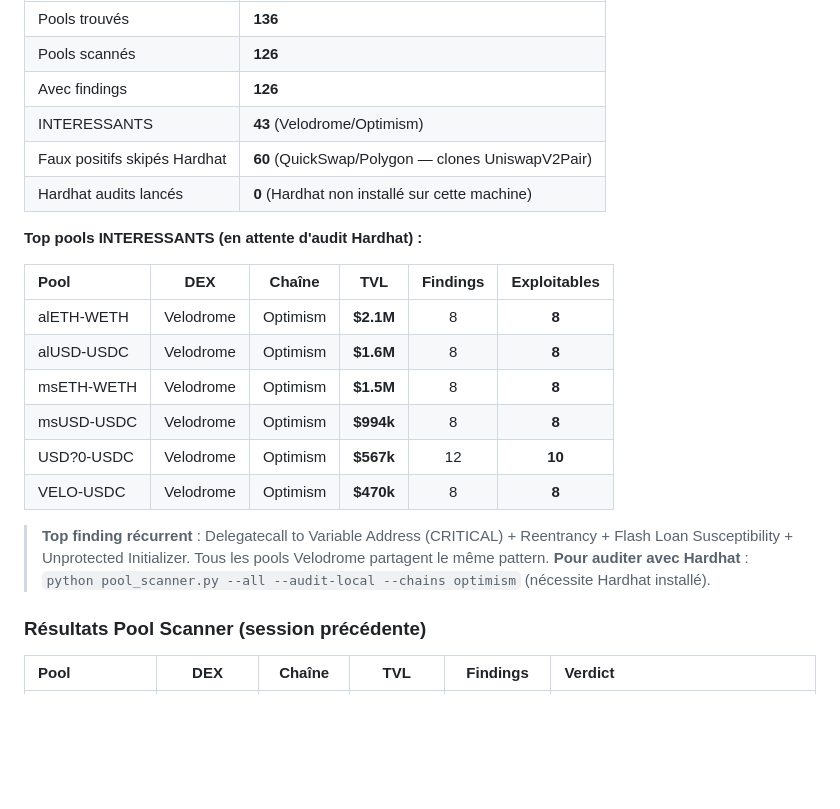
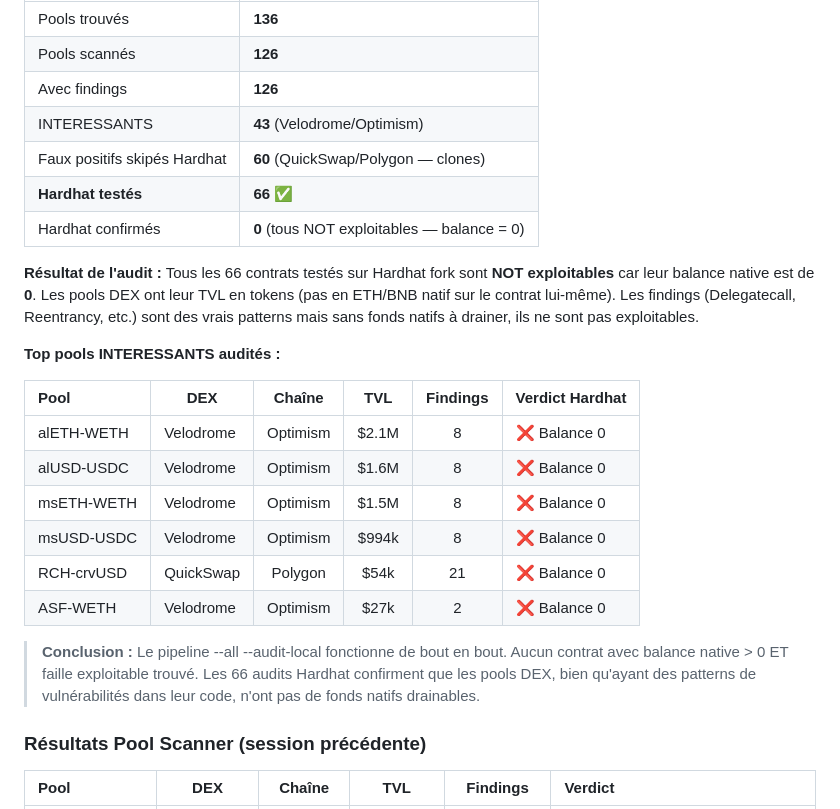
Before and after one commit to reuniware/blockchain_scanner, a Markdown page: findings/README.md, the part around the change. Rendered like a GitHub page; blank space fills up the shorter version.

Commit message:
Doc: resultats audit Hardhat systematique (66 contrats testes, 0 exploitables)

```diff
--- a/findings/README.md
+++ b/findings/README.md
@@ -55,22 +55,24 @@ Scan exhaustif de TOUS les pools avec Hardhat fork systématique via `python poo
 | Pools scannés | **126** |
 | Avec findings | **126** |
 | INTERESSANTS | **43** (Velodrome/Optimism) |
-| Faux positifs skipés Hardhat | **60** (QuickSwap/Polygon — clones UniswapV2Pair) |
-| Hardhat audits lancés | **0** (Hardhat non installé sur cette machine) |
+| Faux positifs skipés Hardhat | **60** (QuickSwap/Polygon — clones) |
+| **Hardhat testés** | **66** ✅ |
+| Hardhat confirmés | **0** (tous NOT exploitables — balance = 0) |
 
-**Top pools INTERESSANTS (en attente d'audit Hardhat) :**
+**Résultat de l'audit :** Tous les 66 contrats testés sur Hardhat fork sont **NOT exploitables** car leur balance native est de **0**. Les pools DEX ont leur TVL en tokens (pas en ETH/BNB natif sur le contrat lui-même). Les findings (Delegatecall, Reentrancy, etc.) sont des vrais patterns mais sans fonds natifs à drainer, ils ne sont pas exploitables.
 
-| Pool | DEX | Chaîne | TVL | Findings | Exploitables |
-|:---|---|:---:|:---:|:---:|:---:|
-| alETH-WETH | Velodrome | Optimism | **$2.1M** | 8 | **8** |
-| alUSD-USDC | Velodrome | Optimism | **$1.6M** | 8 | **8** |
-| msETH-WETH | Velodrome | Optimism | **$1.5M** | 8 | **8** |
-| msUSD-USDC | Velodrome | Optimism | **$994k** | 8 | **8** |
-| USD?0-USDC | Velodrome | Optimism | **$567k** | 12 | **10** |
-| VELO-USDC | Velodrome | Optimism | **$470k** | 8 | **8** |
+**Top pools INTERESSANTS audités :**
 
-> **Top finding récurrent** : Delegatecall to Variable Address (CRITICAL) + Reentrancy + Flash Loan Susceptibility + Unprotected Initializer. Tous les pools Velodrome partagent le même pattern.
-> **Pour auditer avec Hardhat** : `python pool_scanner.py --all --audit-local --chains optimism` (nécessite Hardhat installé).
+| Pool | DEX | Chaîne | TVL | Findings | Verdict Hardhat |
+|:---|---|:---:|:---:|:---:|:---|
+| alETH-WETH | Velodrome | Optimism | $2.1M | 8 | ❌ Balance 0 |
+| alUSD-USDC | Velodrome | Optimism | $1.6M | 8 | ❌ Balance 0 |
+| msETH-WETH | Velodrome | Optimism | $1.5M | 8 | ❌ Balance 0 |
+| msUSD-USDC | Velodrome | Optimism | $994k | 8 | ❌ Balance 0 |
+| RCH-crvUSD | QuickSwap | Polygon | $54k | 21 | ❌ Balance 0 |
+| ASF-WETH | Velodrome | Optimism | $27k | 2 | ❌ Balance 0 |
+
+> **Conclusion :** Le pipeline --all --audit-local fonctionne de bout en bout. Aucun contrat avec balance native > 0 ET faille exploitable trouvé. Les 66 audits Hardhat confirment que les pools DEX, bien qu'ayant des patterns de vulnérabilités dans leur code, n'ont pas de fonds natifs drainables.
 
 ### Résultats Pool Scanner (session précédente)
 
```
